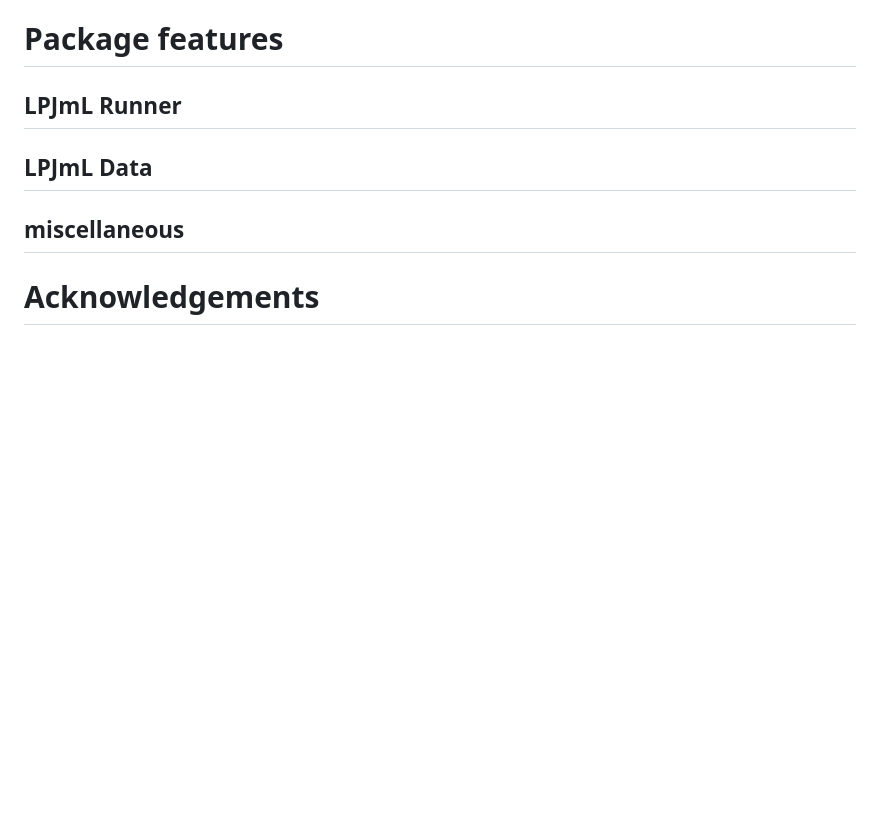
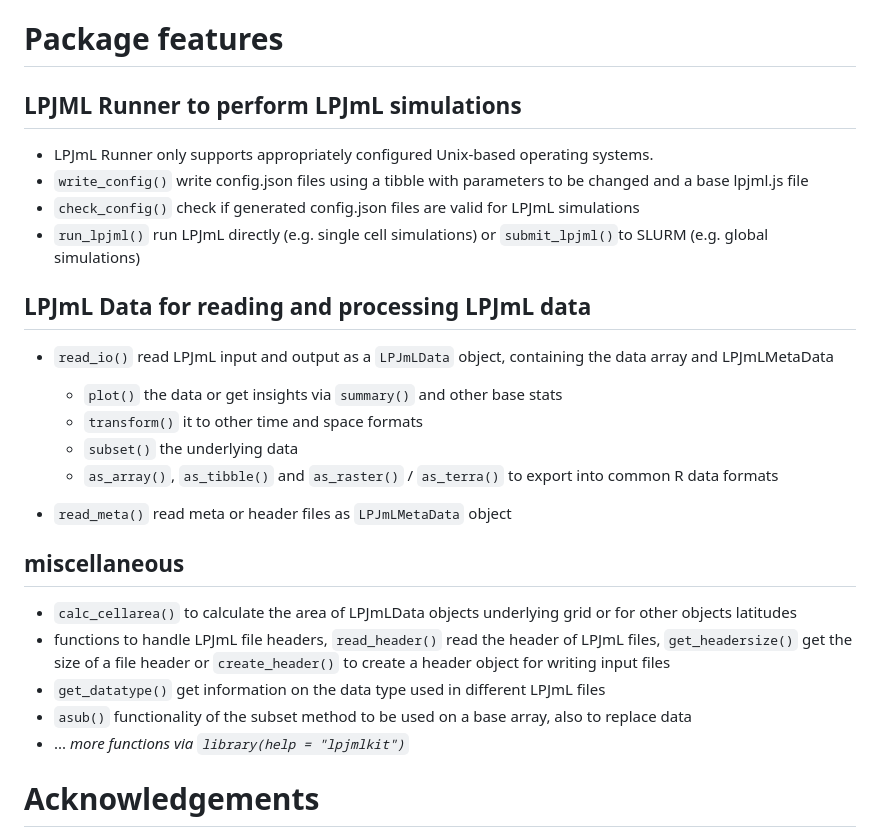
Before and after one commit to PIK-LPJmL/lpjmlkit, a Markdown page: paper.md, the part around the change. Drawn GitHub-style; blank space fills up the shorter version.

Commit message:
draft bullet points for package features

```diff
--- a/paper.md
+++ b/paper.md
@@ -135,14 +135,29 @@ calibration, benchmarking or indicator development.
 
 # Package features
 
-
-## LPJmL Runner
+## LPJML Runner to perform LPJmL simulations
+- LPJmL Runner only supports appropriately configured Unix-based operating systems.
+- `write_config()` write config.json files using a tibble with parameters to be changed and a base lpjml.js file
+- `check_config()` check if generated config.json files are valid for LPJmL simulations
+- `run_lpjml()` run LPJmL directly (e.g. single cell simulations) or `submit_lpjml()`to SLURM (e.g. global simulations)
 
 
-## LPJmL Data
+## LPJmL Data for reading and processing LPJmL data
+- `read_io()` read LPJmL input and output as a `LPJmLData` object, containing the data array and LPJmLMetaData
+    - `plot()` the data or get insights via `summary()` and other base stats
+    - `transform()` it to other time and space formats
+    - `subset()` the underlying data
+    - `as_array()`, `as_tibble()` and `as_raster()` / `as_terra()` to export into common R data formats
 
+- `read_meta()` read meta or header files as `LPJmLMetaData` object
 
 ## miscellaneous
+- `calc_cellarea()` to calculate the area of LPJmLData objects underlying grid
+or for other objects latitudes
+- functions to handle LPJmL file headers, `read_header()` read the header of LPJmL files, `get_headersize()` get the size of a file header or `create_header()` to create a header object for writing input files
+- `get_datatype()` get information on the data type used in different LPJmL files
+- `asub()` functionality of the subset method to be used on a base array, also to replace data
+- ... *more functions via `library(help = "lpjmlkit")`*
 
 
 # Acknowledgements
```
